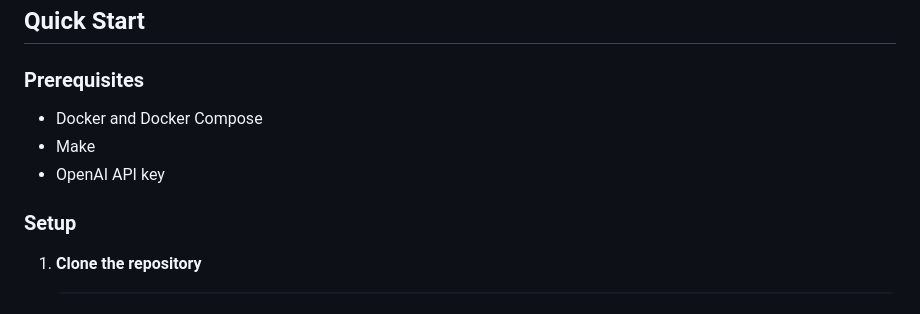
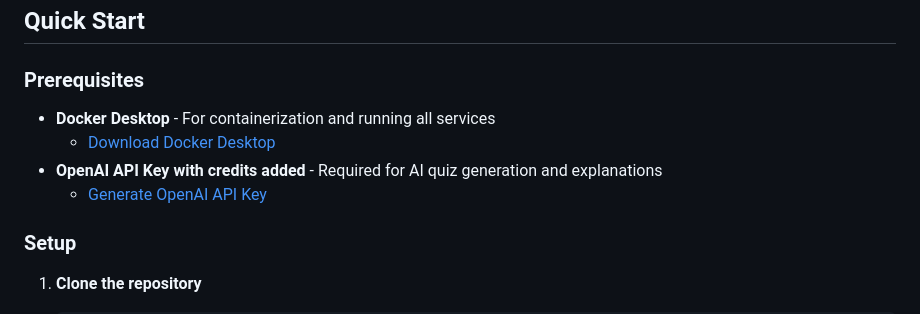
Before and after one commit to jc12996/ai-powered-quiz-app, a Markdown page: README.md, the part around the change. Rendered like a GitHub page.

Commit message:
Additional README improvements

```diff
--- a/README.md
+++ b/README.md
@@ -37,9 +37,10 @@ A full-stack web application that generates intelligent multiple-choice quizzes
 
 ### Prerequisites
 
-- Docker and Docker Compose
-- Make
-- OpenAI API key
+- **Docker Desktop** - For containerization and running all services
+  - [Download Docker Desktop](https://www.docker.com/products/docker-desktop/)
+- **OpenAI API Key with credits added** - Required for AI quiz generation and explanations
+  - [Generate OpenAI API Key](https://platform.openai.com/api-keys)
 
 ### Setup
 
```
